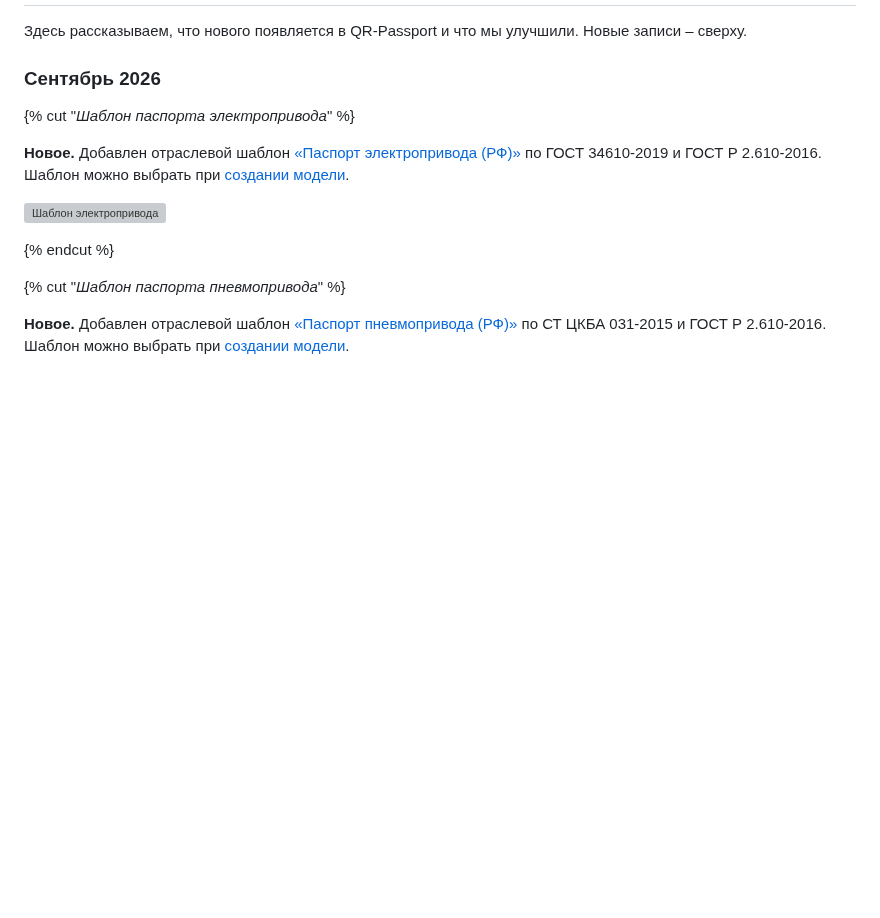
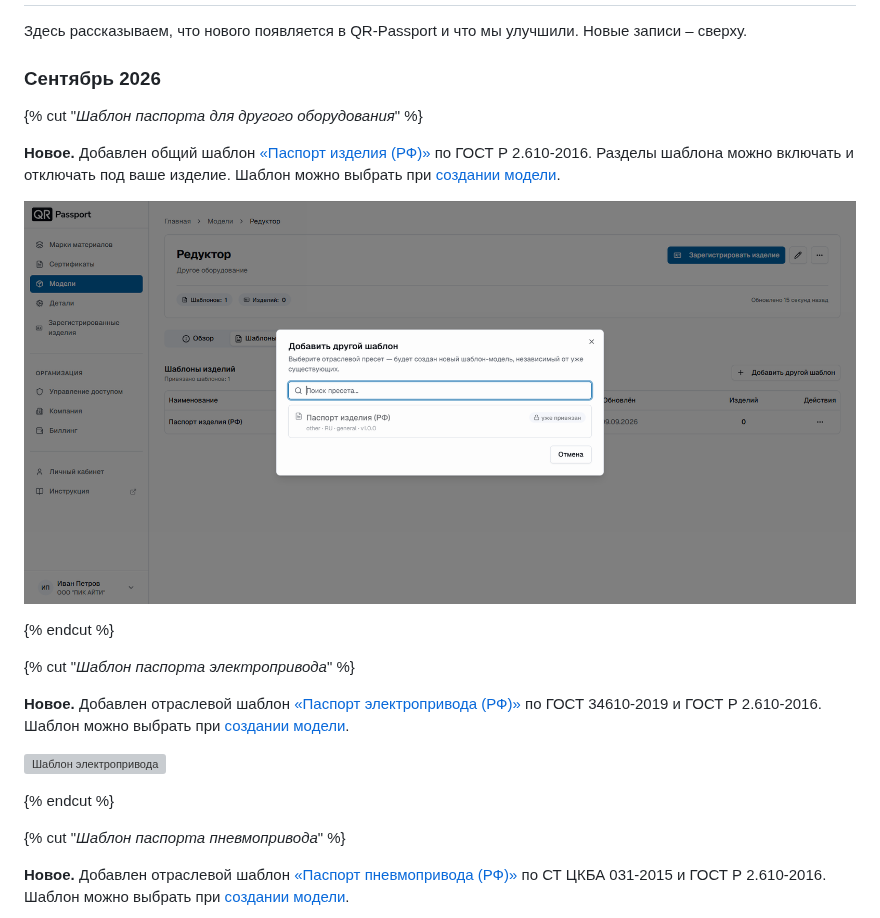
Before and after one commit to InstructionsQR/QR-Passport, a Markdown page: docs/ru/updates.md, the part around the change. Rendered like a GitHub page; pictures changed too: docs/ru/_images/updates_4.png (added); blank space fills up the shorter version; grey boxes are pictures that could not be loaded.

Commit message:
docs: раздел «Другое оборудование» – общий шаблон по ГОСТ Р 2.610-2016

```diff
--- a/docs/ru/updates.md
+++ b/docs/ru/updates.md
@@ -7,6 +7,14 @@
 Здесь рассказываем, что нового появляется в QR-Passport и что мы улучшили. Новые записи – сверху.
 
 ### Сентябрь 2026
+
+{% cut "_Шаблон паспорта для другого оборудования_" %}
+
+**Новое.** Добавлен общий шаблон [«Паспорт изделия (РФ)»](https://docs.qrpassport.tech/ru/equipment/models/templates/other_equipment.html) по ГОСТ Р 2.610-2016. Разделы шаблона можно включать и отключать под ваше изделие. Шаблон можно выбрать при [создании модели](equipment/models/create_model.md).
+
+![Шаблон для другого оборудования](./_images/updates_4.png)
+
+{% endcut %}
 
 {% cut "_Шаблон паспорта электропривода_" %}
 
```
Also changed, not shown: docs/ru/FAQ.md (+2 -0 lines), 3 other files.
